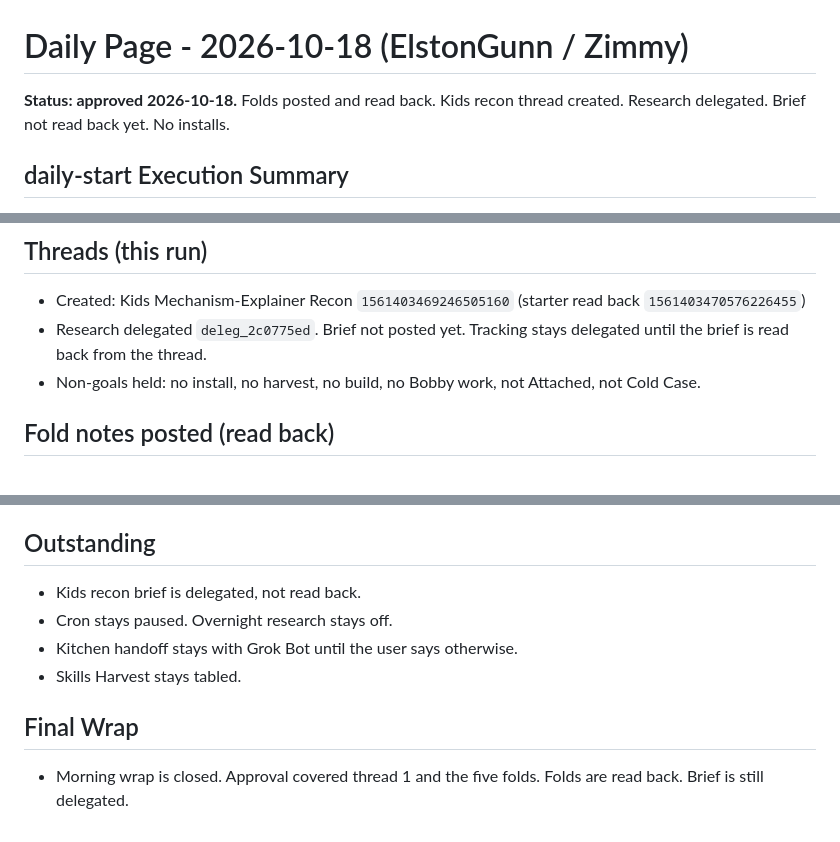
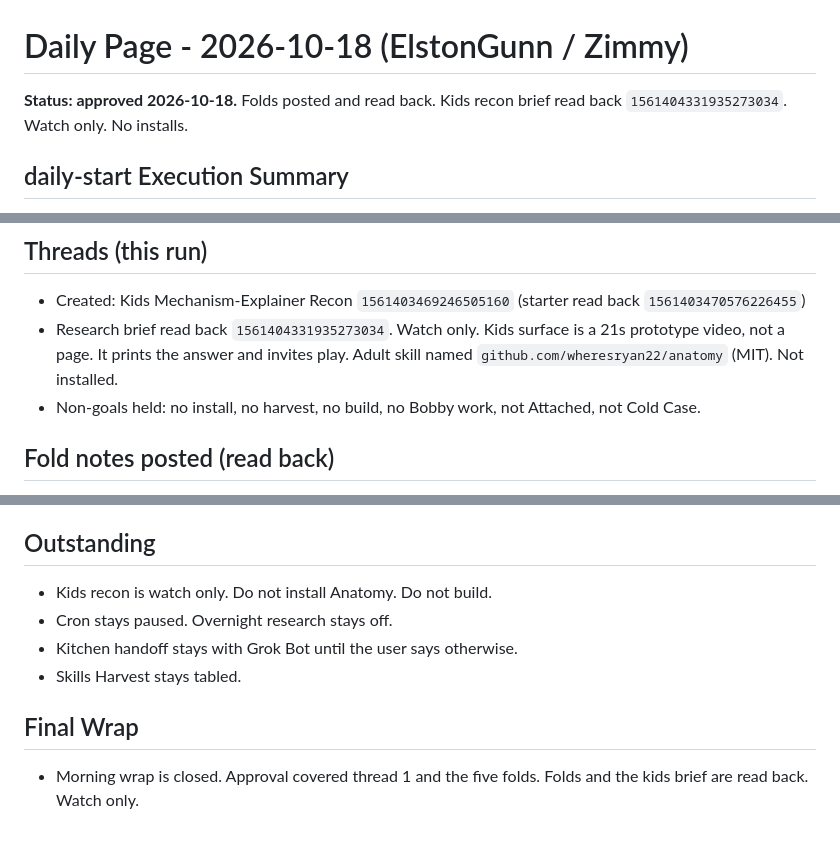
Before and after one commit to happydestiny79/gbrain-daily, a Markdown page: 2026-10-18.md, 3 parts joined by grey strips. Drawn GitHub-style.

Commit message:
daily-start 2026-10-18: kids recon brief read back

```diff
--- a/2026-10-18.md
+++ b/2026-10-18.md
@@ -1,6 +1,6 @@
 # Daily Page - 2026-10-18 (ElstonGunn / Zimmy)
 
-**Status: approved 2026-10-18.** Folds posted and read back. Kids recon thread created. Research delegated. Brief not read back yet. No installs.
+**Status: approved 2026-10-18.** Folds posted and read back. Kids recon brief read back `1561404331935273034`. Watch only. No installs.
 
 ## daily-start Execution Summary
 - Trigger: `daily-start` at 2026-10-18 ~10:53 EDT in thread `1561391675857698936`
@@ -82,7 +82,7 @@ Review the list above. Reply with approval (e.g., “Yes, go ahead and make thos
 
 ## Threads (this run)
 - Created: Kids Mechanism-Explainer Recon `1561403469246505160` (starter read back `1561403470576226455`)
-- Research delegated `deleg_2c0775ed`. Brief not posted yet. Tracking stays delegated until the brief is read back from the thread.
+- Research brief read back `1561404331935273034`. Watch only. Kids surface is a 21s prototype video, not a page. It prints the answer and invites play. Adult skill named `github.com/wheresryan22/anatomy` (MIT). Not installed.
 - Non-goals held: no install, no harvest, no build, no Bobby work, not Attached, not Cold Case.
 
 ## Fold notes posted (read back)
@@ -106,10 +106,10 @@ Review the list above. Reply with approval (e.g., “Yes, go ahead and make thos
 No threads created on 2026-10-17. Kids Mechanism-Explainer Recon `1561403469246505160` was created later in this daily-start. See Threads (this run).
 
 ## Outstanding
-- Kids recon brief is delegated, not read back.
+- Kids recon is watch only. Do not install Anatomy. Do not build.
 - Cron stays paused. Overnight research stays off.
 - Kitchen handoff stays with Grok Bot until the user says otherwise.
 - Skills Harvest stays tabled.
 
 ## Final Wrap
-- Morning wrap is closed. Approval covered thread 1 and the five folds. Folds are read back. Brief is still delegated.
+- Morning wrap is closed. Approval covered thread 1 and the five folds. Folds and the kids brief are read back. Watch only.
```
